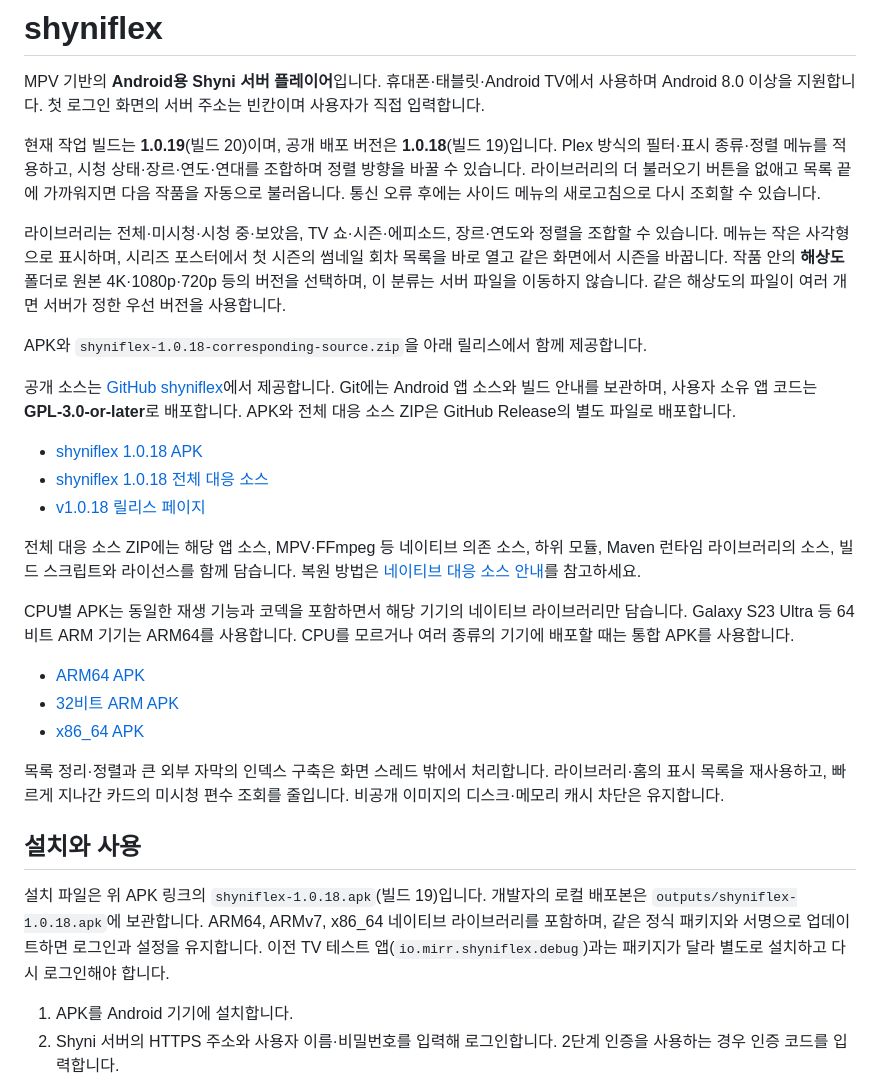
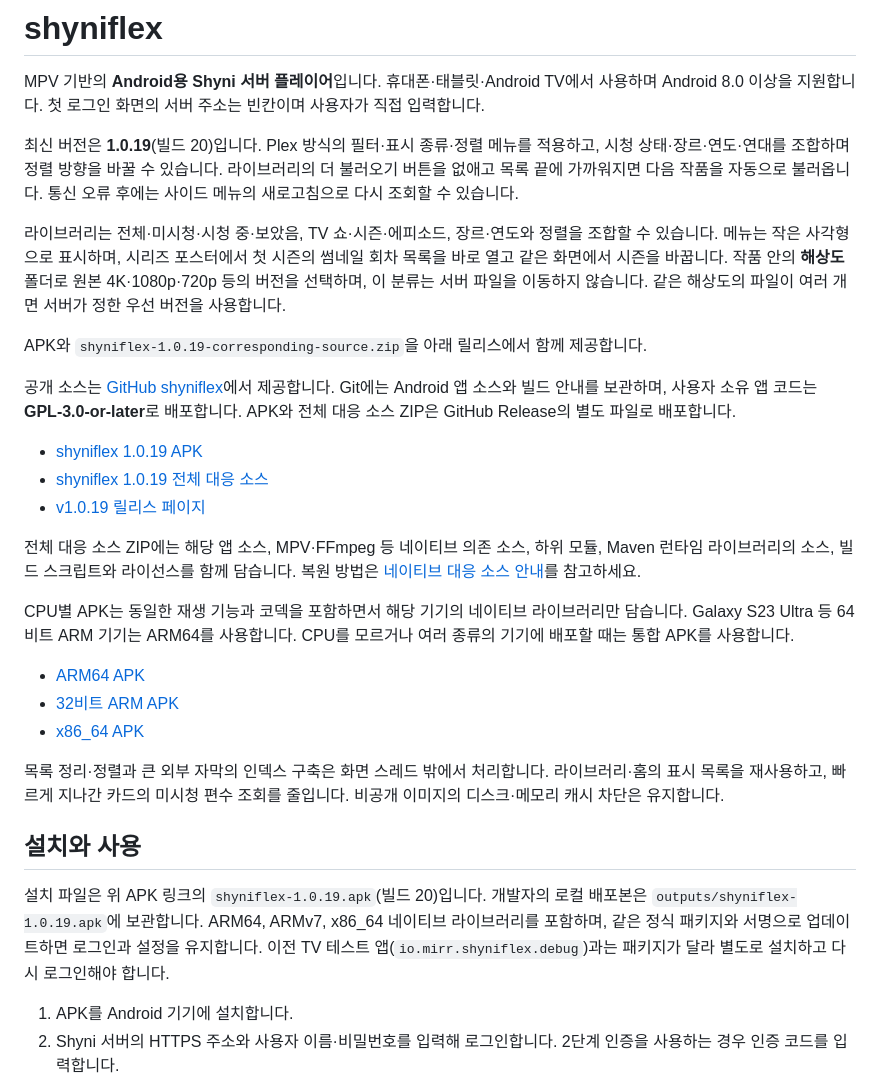
Before and after one commit to bluemirr8520-lgtm/shyniflex, a Markdown page: README.md, the part around one of its changes. GitHub-like rendering.

Commit message:
docs: publish 1.0.19 download and source links

```diff
--- a/README.md
+++ b/README.md
@@ -2,17 +2,17 @@
 
 MPV 기반의 **Android용 Shyni 서버 플레이어**입니다. 휴대폰·태블릿·Android TV에서 사용하며 Android 8.0 이상을 지원합니다. 첫 로그인 화면의 서버 주소는 빈칸이며 사용자가 직접 입력합니다.
 
-현재 작업 빌드는 **1.0.19**(빌드 20)이며, 공개 배포 버전은 **1.0.18**(빌드 19)입니다. Plex 방식의 필터·표시 종류·정렬 메뉴를 적용하고, 시청 상태·장르·연도·연대를 조합하며 정렬 방향을 바꿀 수 있습니다. 라이브러리의 더 불러오기 버튼을 없애고 목록 끝에 가까워지면 다음 작품을 자동으로 불러옵니다. 통신 오류 후에는 사이드 메뉴의 새로고침으로 다시 조회할 수 있습니다.
+최신 버전은 **1.0.19**(빌드 20)입니다. Plex 방식의 필터·표시 종류·정렬 메뉴를 적용하고, 시청 상태·장르·연도·연대를 조합하며 정렬 방향을 바꿀 수 있습니다. 라이브러리의 더 불러오기 버튼을 없애고 목록 끝에 가까워지면 다음 작품을 자동으로 불러옵니다. 통신 오류 후에는 사이드 메뉴의 새로고침으로 다시 조회할 수 있습니다.
 
 라이브러리는 전체·미시청·시청 중·보았음, TV 쇼·시즌·에피소드, 장르·연도와 정렬을 조합할 수 있습니다. 메뉴는 작은 사각형으로 표시하며, 시리즈 포스터에서 첫 시즌의 썸네일 회차 목록을 바로 열고 같은 화면에서 시즌을 바꿉니다. 작품 안의 **해상도** 폴더로 원본 4K·1080p·720p 등의 버전을 선택하며, 이 분류는 서버 파일을 이동하지 않습니다. 같은 해상도의 파일이 여러 개면 서버가 정한 우선 버전을 사용합니다.
 
-APK와 `shyniflex-1.0.18-corresponding-source.zip`을 아래 릴리스에서 함께 제공합니다.
+APK와 `shyniflex-1.0.19-corresponding-source.zip`을 아래 릴리스에서 함께 제공합니다.
 
 공개 소스는 [GitHub shyniflex](https://github.com/bluemirr8520-lgtm/shyniflex)에서 제공합니다. Git에는 Android 앱 소스와 빌드 안내를 보관하며, 사용자 소유 앱 코드는 **GPL-3.0-or-later**로 배포합니다. APK와 전체 대응 소스 ZIP은 GitHub Release의 별도 파일로 배포합니다.
 
-- [shyniflex 1.0.18 APK](https://github.com/bluemirr8520-lgtm/shyniflex/releases/download/v1.0.18/shyniflex-1.0.18.apk)
-- [shyniflex 1.0.18 전체 대응 소스](https://github.com/bluemirr8520-lgtm/shyniflex/releases/download/v1.0.18/shyniflex-1.0.18-corresponding-source.zip)
-- [v1.0.18 릴리스 페이지](https://github.com/bluemirr8520-lgtm/shyniflex/releases/tag/v1.0.18)
+- [shyniflex 1.0.19 APK](https://github.com/bluemirr8520-lgtm/shyniflex/releases/download/v1.0.19/shyniflex-1.0.19.apk)
+- [shyniflex 1.0.19 전체 대응 소스](https://github.com/bluemirr8520-lgtm/shyniflex/releases/download/v1.0.19/shyniflex-1.0.19-corresponding-source.zip)
+- [v1.0.19 릴리스 페이지](https://github.com/bluemirr8520-lgtm/shyniflex/releases/tag/v1.0.19)
 
 전체 대응 소스 ZIP에는 해당 앱 소스, MPV·FFmpeg 등 네이티브 의존 소스, 하위 모듈, Maven 런타임 라이브러리의 소스, 빌드 스크립트와 라이선스를 함께 담습니다. 복원 방법은 [네이티브 대응 소스 안내](docs/NATIVE-SOURCES.md)를 참고하세요.
 
@@ -26,7 +26,7 @@ CPU별 APK는 동일한 재생 기능과 코덱을 포함하면서 해당 기기
 
 ## 설치와 사용
 
-설치 파일은 위 APK 링크의 `shyniflex-1.0.18.apk`(빌드 19)입니다. 개발자의 로컬 배포본은 `outputs/shyniflex-1.0.18.apk`에 보관합니다. ARM64, ARMv7, x86_64 네이티브 라이브러리를 포함하며, 같은 정식 패키지와 서명으로 업데이트하면 로그인과 설정을 유지합니다. 이전 TV 테스트 앱(`io.mirr.shyniflex.debug`)과는 패키지가 달라 별도로 설치하고 다시 로그인해야 합니다.
+설치 파일은 위 APK 링크의 `shyniflex-1.0.19.apk`(빌드 20)입니다. 개발자의 로컬 배포본은 `outputs/shyniflex-1.0.19.apk`에 보관합니다. ARM64, ARMv7, x86_64 네이티브 라이브러리를 포함하며, 같은 정식 패키지와 서명으로 업데이트하면 로그인과 설정을 유지합니다. 이전 TV 테스트 앱(`io.mirr.shyniflex.debug`)과는 패키지가 달라 별도로 설치하고 다시 로그인해야 합니다.
 
 1. APK를 Android 기기에 설치합니다.
 2. Shyni 서버의 HTTPS 주소와 사용자 이름·비밀번호를 입력해 로그인합니다. 2단계 인증을 사용하는 경우 인증 코드를 입력합니다.
```
Also changed, not shown: other parts of README.md (+3 -3 lines), docs/NATIVE-SOURCES.md (+3 -1 lines).
